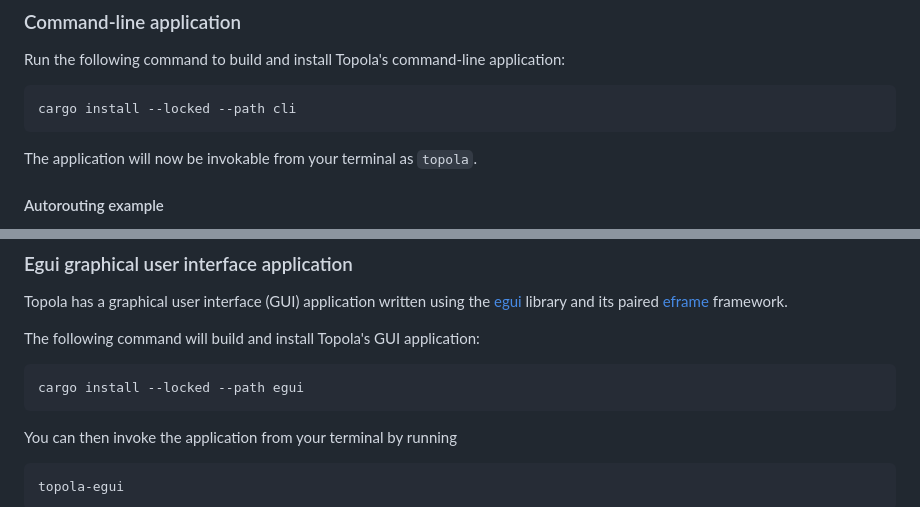
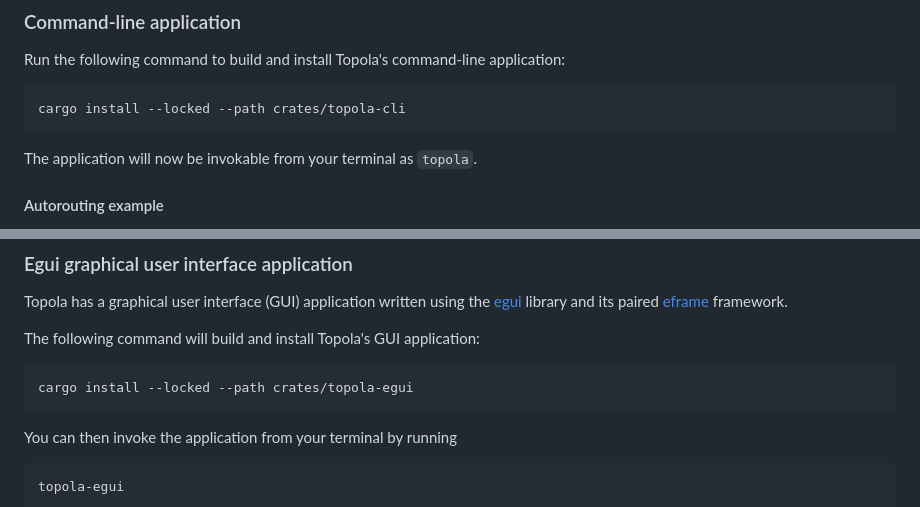
Before and after one commit to mikwielgus/topola, a Markdown page: INSTALL.md, 2 parts joined by grey strips. Rendered like a GitHub page.

Commit message:
Docs: fixed minor typo in installation guide

```diff
--- a/INSTALL.md
+++ b/INSTALL.md
@@ -36,7 +36,7 @@ Change your working directory to your clone of Topola's repository:
 Run the following command to build and install Topola's command-line
 application:
 
-    cargo install --locked --path cli
+    cargo install --locked --path crates/topola-cli
 
 The application will now be invokable from your terminal as `topola`.
 
@@ -89,7 +89,7 @@ framework.
 
 The following command will build and install Topola's GUI application:
 
-    cargo install --locked --path egui
+    cargo install --locked --path crates/topola-egui
 
 You can then invoke the application from your terminal by running
 
```
